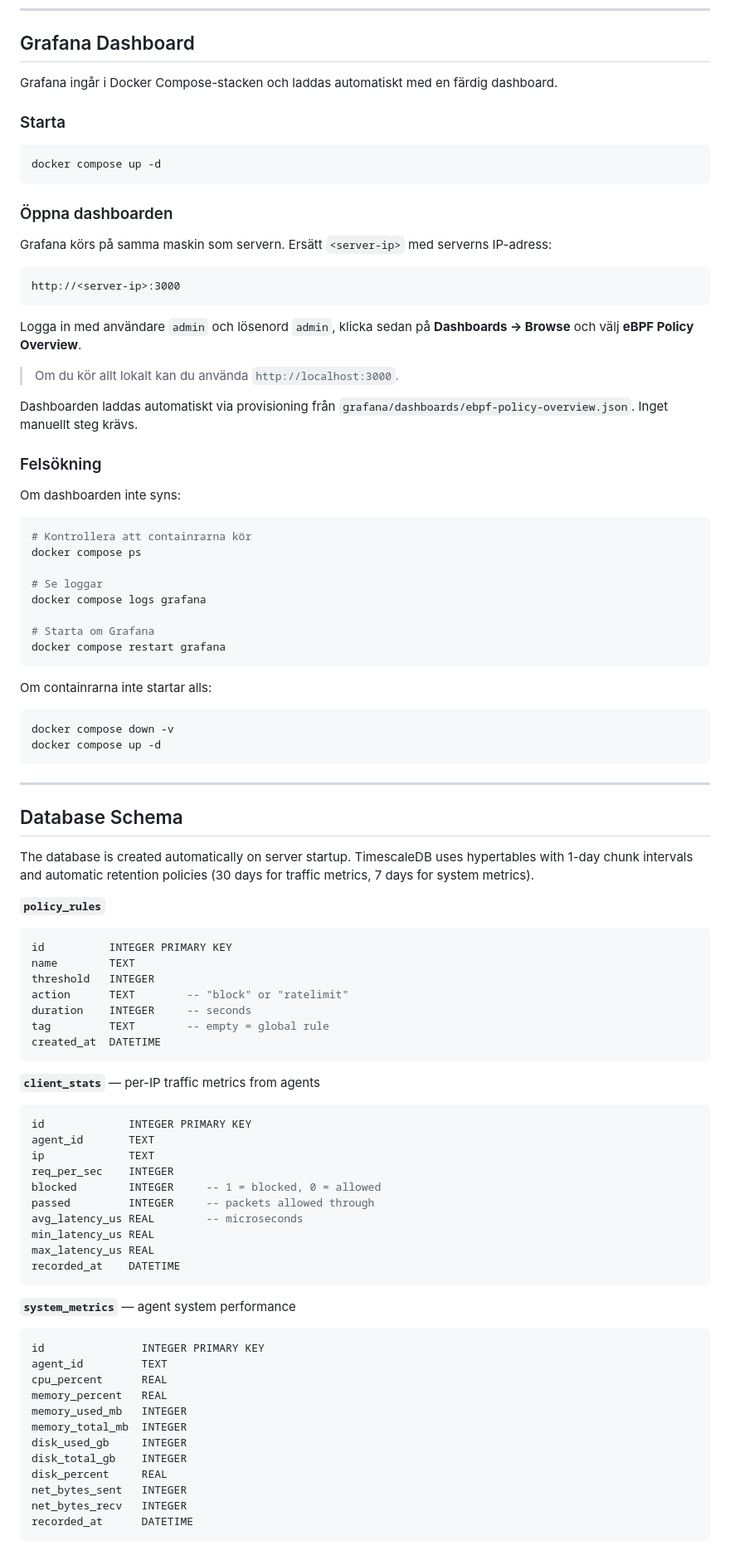
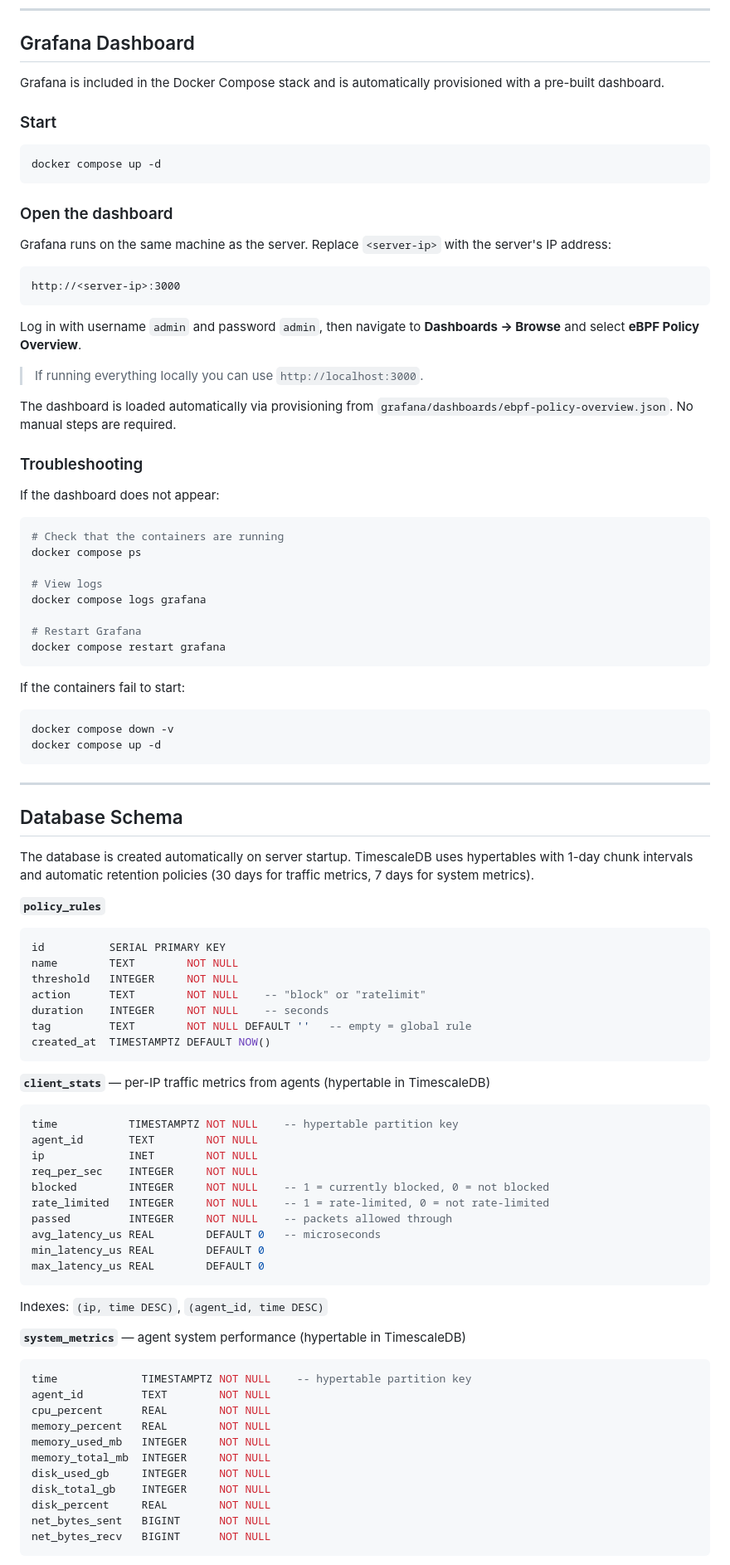
Before and after one commit to ahmadsaflo1/ebpf-policy, a Markdown page: README.md, the part around one of its changes. Shown at 83% size. Drawn GitHub-style.

````diff
--- a/README.md
+++ b/README.md
@@ -439,44 +462,44 @@ curl -X POST http://<server-ip>:8080/api/rules \
 
 ## Grafana Dashboard
 
-Grafana ingår i Docker Compose-stacken och laddas automatiskt med en färdig dashboard.
+Grafana is included in the Docker Compose stack and is automatically provisioned with a pre-built dashboard.
 
-### Starta
+### Start
 
 ```bash
 docker compose up -d
 ```
 
-### Öppna dashboarden
+### Open the dashboard
 
-Grafana körs på samma maskin som servern. Ersätt `<server-ip>` med serverns IP-adress:
+Grafana runs on the same machine as the server. Replace `<server-ip>` with the server's IP address:
 
 ```
 http://<server-ip>:3000
 ```
 
-Logga in med användare `admin` och lösenord `admin`, klicka sedan på **Dashboards → Browse** och välj **eBPF Policy Overview**.
+Log in with username `admin` and password `admin`, then navigate to **Dashboards → Browse** and select **eBPF Policy Overview**.
 
-> Om du kör allt lokalt kan du använda `http://localhost:3000`.
+> If running everything locally you can use `http://localhost:3000`.
 
-Dashboarden laddas automatiskt via provisioning från `grafana/dashboards/ebpf-policy-overview.json`. Inget manuellt steg krävs.
+The dashboard is loaded automatically via provisioning from `grafana/dashboards/ebpf-policy-overview.json`. No manual steps are required.
 
-### Felsökning
+### Troubleshooting
 
-Om dashboarden inte syns:
+If the dashboard does not appear:
 
 ```bash
-# Kontrollera att containrarna kör
+# Check that the containers are running
 docker compose ps
 
-# Se loggar
+# View logs
 docker compose logs grafana
 
-# Starta om Grafana
+# Restart Grafana
 docker compose restart grafana
 ```
 
-Om containrarna inte startar alls:
+If the containers fail to start:
 
 ```bash
 docker compose down -v
@@ -492,43 +515,44 @@ The database is created automatically on server startup. TimescaleDB uses hypert
 **`policy_rules`**
 
 ```sql
-id          INTEGER PRIMARY KEY
-name        TEXT
-threshold   INTEGER
-action      TEXT        -- "block" or "ratelimit"
-duration    INTEGER     -- seconds
-tag         TEXT        -- empty = global rule
-created_at  DATETIME
+id          SERIAL PRIMARY KEY
+name        TEXT        NOT NULL
+threshold   INTEGER     NOT NULL
+action      TEXT        NOT NULL    -- "block" or "ratelimit"
+duration    INTEGER     NOT NULL    -- seconds
+tag         TEXT        NOT NULL DEFAULT ''   -- empty = global rule
+created_at  TIMESTAMPTZ DEFAULT NOW()
 ```
 
-**`client_stats`** — per-IP traffic metrics from agents
+**`client_stats`** — per-IP traffic metrics from agents (hypertable in TimescaleDB)
 
 ```sql
-id             INTEGER PRIMARY KEY
-agent_id       TEXT
-ip             TEXT
-req_per_sec    INTEGER
-blocked        INTEGER     -- 1 = blocked, 0 = allowed
-passed         INTEGER     -- packets allowed through
-avg_latency_us REAL        -- microseconds
-min_latency_us REAL
-max_latency_us REAL
-recorded_at    DATETIME
+time           TIMESTAMPTZ NOT NULL    -- hypertable partition key
+agent_id       TEXT        NOT NULL
+ip             INET        NOT NULL
+req_per_sec    INTEGER     NOT NULL
+blocked        INTEGER     NOT NULL    -- 1 = currently blocked, 0 = not blocked
+rate_limited   INTEGER     NOT NULL    -- 1 = rate-limited, 0 = not rate-limited
+passed         INTEGER     NOT NULL    -- packets allowed through
+avg_latency_us REAL        DEFAULT 0   -- microseconds
+min_latency_us REAL        DEFAULT 0
+max_latency_us REAL        DEFAULT 0
 ```
 
-**`system_metrics`** — agent system performance
+Indexes: `(ip, time DESC)`, `(agent_id, time DESC)`
+
+**`system_metrics`** — agent system performance (hypertable in TimescaleDB)
 
 ```sql
-id               INTEGER PRIMARY KEY
-agent_id         TEXT
-cpu_percent      REAL
-memory_percent   REAL
-memory_used_mb   INTEGER
-memory_total_mb  INTEGER
-disk_used_gb     INTEGER
-disk_total_gb    INTEGER
-disk_percent     REAL
-net_bytes_sent   INTEGER
-net_bytes_recv   INTEGER
-recorded_at      DATETIME
+time             TIMESTAMPTZ NOT NULL    -- hypertable partition key
+agent_id         TEXT        NOT NULL
+cpu_percent      REAL        NOT NULL
+memory_percent   REAL        NOT NULL
+memory_used_mb   INTEGER     NOT NULL
+memory_total_mb  INTEGER     NOT NULL
+disk_used_gb     INTEGER     NOT NULL
+disk_total_gb    INTEGER     NOT NULL
+disk_percent     REAL        NOT NULL
+net_bytes_sent   BIGINT      NOT NULL
+net_bytes_recv   BIGINT      NOT NULL
 ```
````
Also changed, not shown: other parts of README.md (+32 -6 lines).
